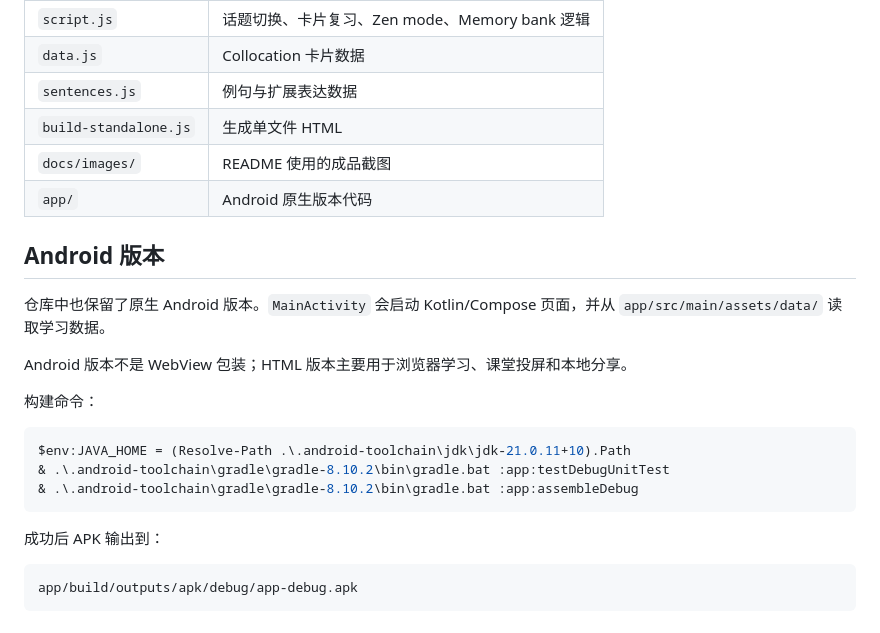
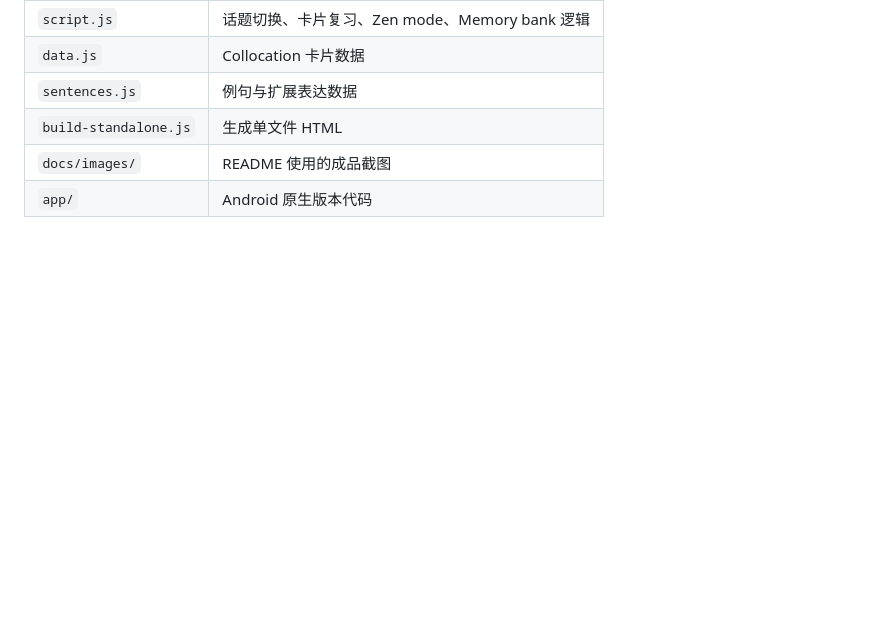
Before and after one commit to HectorZhu0811/IELTS-Topic-Collocation, a Markdown page: README.md, the part around the change. Rendered like a GitHub page; blank space fills up the shorter version.

````diff
--- a/README.md
+++ b/README.md
@@ -112,23 +112,3 @@ node qa-advanced.js task2-collocation-flashcards-advanced-standalone.html
 | `build-standalone.js` | 生成单文件 HTML |
 | `docs/images/` | README 使用的成品截图 |
 | `app/` | Android 原生版本代码 |
-
-## Android 版本
-
-仓库中也保留了原生 Android 版本。`MainActivity` 会启动 Kotlin/Compose 页面，并从 `app/src/main/assets/data/` 读取学习数据。
-
-Android 版本不是 WebView 包装；HTML 版本主要用于浏览器学习、课堂投屏和本地分享。
-
-构建命令：
-
-```powershell
-$env:JAVA_HOME = (Resolve-Path .\.android-toolchain\jdk\jdk-21.0.11+10).Path
-& .\.android-toolchain\gradle\gradle-8.10.2\bin\gradle.bat :app:testDebugUnitTest
-& .\.android-toolchain\gradle\gradle-8.10.2\bin\gradle.bat :app:assembleDebug
-```
-
-成功后 APK 输出到：
-
-```text
-app/build/outputs/apk/debug/app-debug.apk
-```
````
